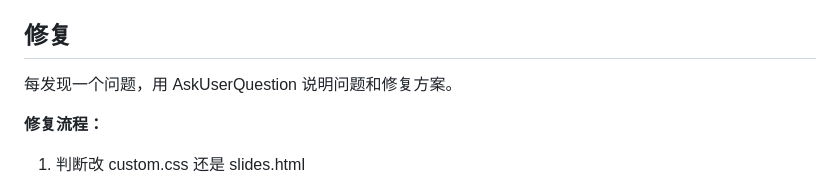
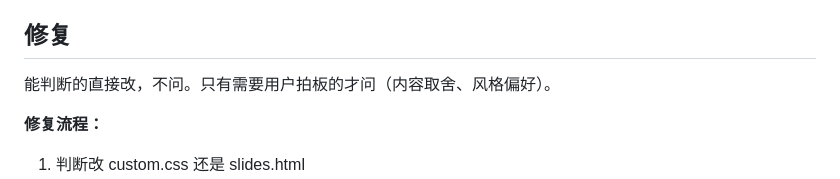
Before and after one commit to hiyeshu/codeck, a Markdown page: skills/codeck-review/SKILL.md, the part around the change. Drawn GitHub-style.

Commit message:
review: fix directly, only ask user for judgment calls
Co-Authored-By: Claude Opus 4.6 <noreply@anthropic.com>

```diff
--- a/skills/codeck-review/SKILL.md
+++ b/skills/codeck-review/SKILL.md
@@ -131,7 +131,7 @@ bash "$HOME/.claude/skills/codeck/scripts/status.sh" "$DECK_DIR"
 
 ## 修复
 
-每发现一个问题，用 AskUserQuestion 说明问题和修复方案。
+能判断的直接改，不问。只有需要用户拍板的才问（内容取舍、风格偏好）。
 
 **修复流程：**
 1. 判断改 custom.css 还是 slides.html
```
